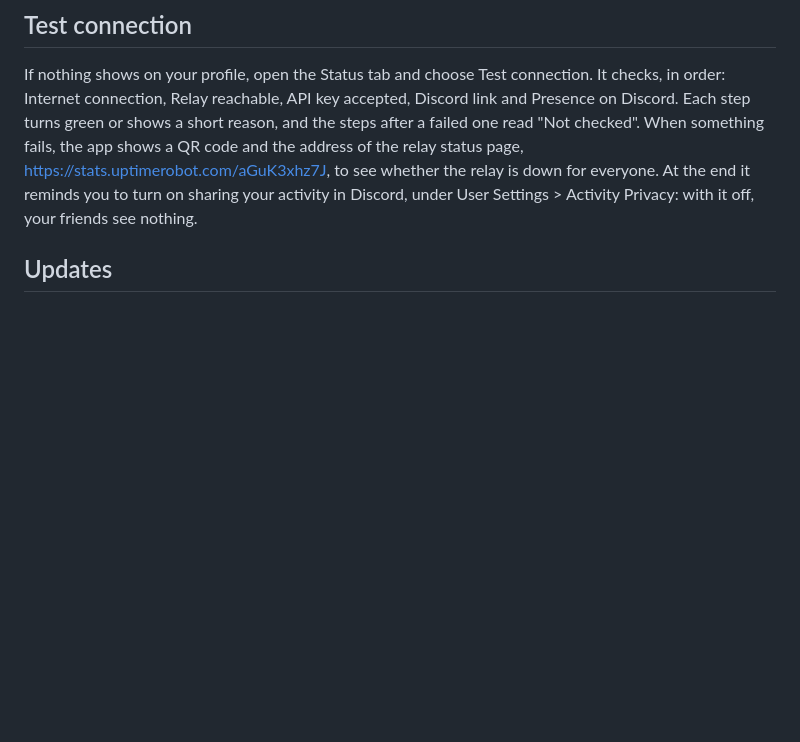
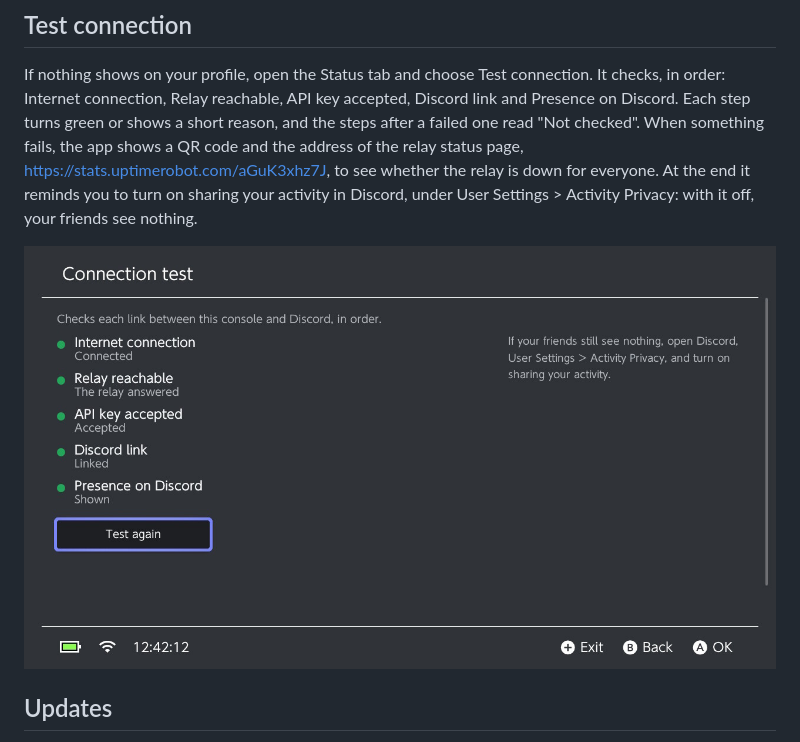
Before and after one commit to 0xsharkboy/nx-discord-rpc, a Markdown page: README.md, the part around one of its changes. Rendered like a GitHub page; pictures changed too: docs/images/switch/connection-test.jpg (added); blank space fills up the shorter version.

Commit message:
docs: connection test and update screenshots

```diff
--- a/README.md
+++ b/README.md
@@ -150,6 +150,8 @@ checked". When something fails, the app shows a QR code and the address of the r
 end it reminds you to turn on sharing your activity in Discord, under User Settings > Activity
 Privacy: with it off, your friends see nothing.
 
+![Connection test with every step OK](docs/images/switch/connection-test.jpg)
+
 ## Updates
 
 At start, the app asks GitHub for the latest release, and the Status tab shows a banner with an
```
Also changed, not shown: other parts of README.md (+4 -1 lines), docs/images/switch/update-available.jpg (added).
